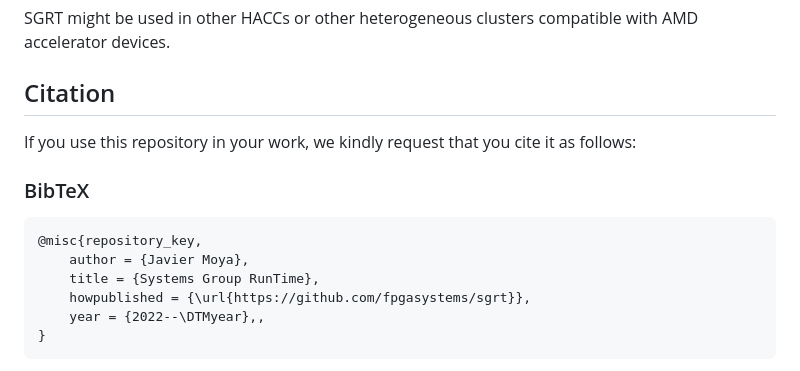
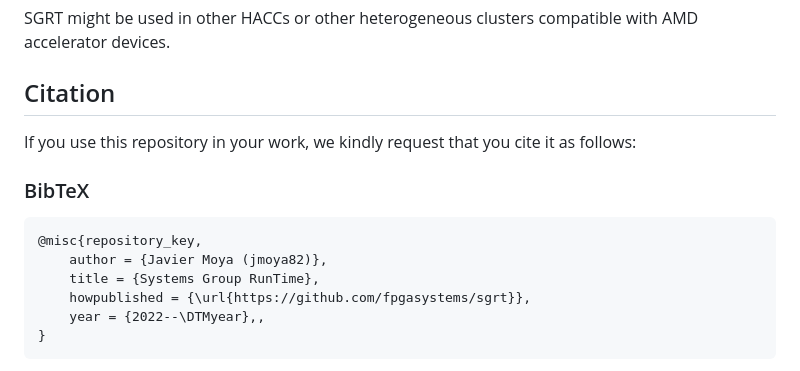
Before and after one commit to fpgasystems/sgrt, a Markdown page: README.md, the part around the change. Drawn GitHub-style.

Commit message:
Adding GitHub username

````diff
--- a/README.md
+++ b/README.md
@@ -57,13 +57,12 @@
 SGRT might be used in other HACCs or other heterogeneous clusters compatible with AMD accelerator devices.
 
 ## Citation
-
 If you use this repository in your work, we kindly request that you cite it as follows:
 
 ### BibTeX
 ```
 @misc{repository_key,
-    author = {Javier Moya},
+    author = {Javier Moya (jmoya82)},
     title = {Systems Group RunTime},
     howpublished = {\url{https://github.com/fpgasystems/sgrt}},
     year = {2022--\DTMyear},,
````
